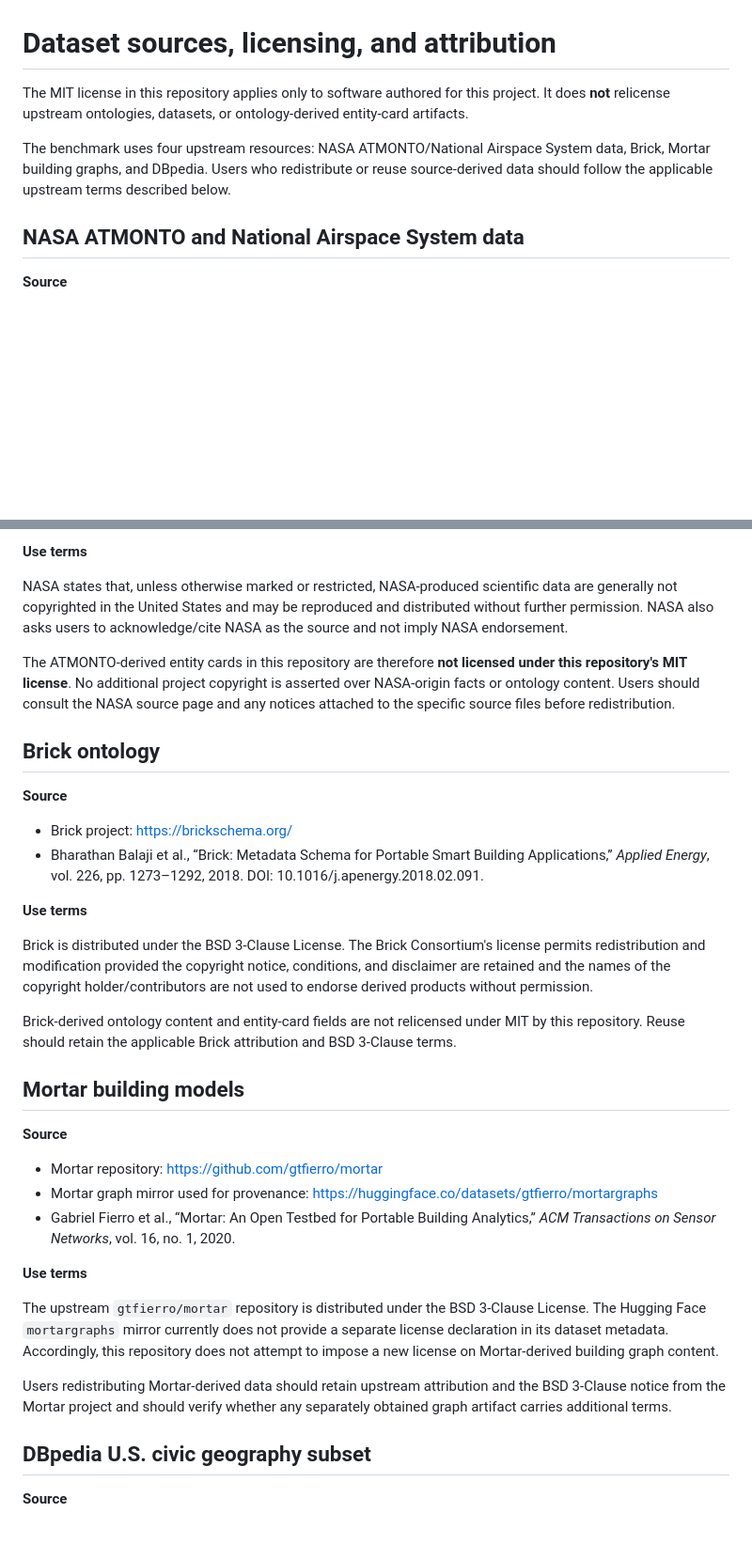
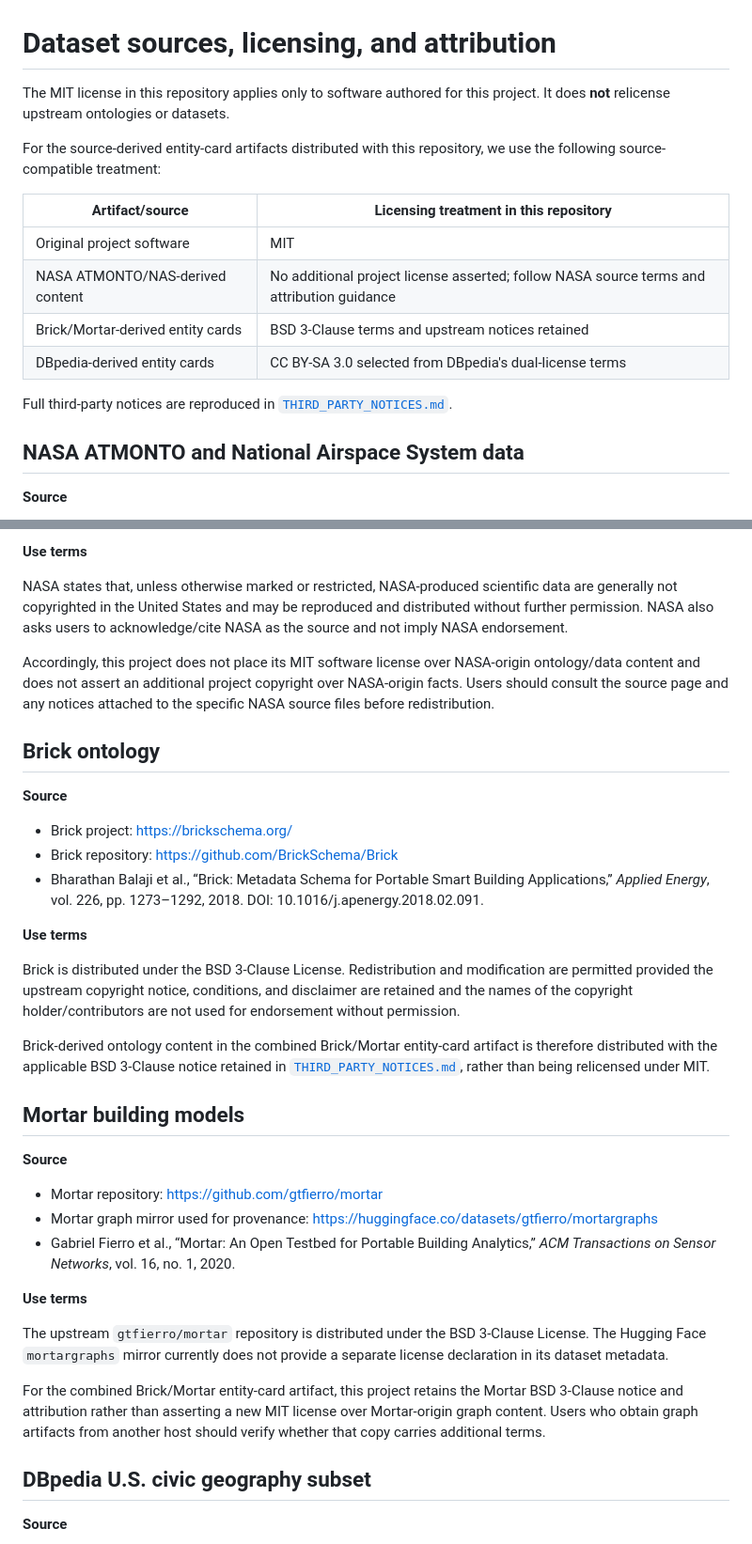
Before and after one commit to NINCOMPAQ/OCVR, a Markdown page: DATA_LICENSES.md, 2 parts joined by grey strips. Shown at 94% size. Drawn GitHub-style; blank space fills up the shorter version.

Commit message:
Clarify source-compatible data licensing treatment

```diff
--- a/DATA_LICENSES.md
+++ b/DATA_LICENSES.md
@@ -1,8 +1,17 @@
 # Dataset sources, licensing, and attribution
 
-The MIT license in this repository applies only to software authored for this project. It does **not** relicense upstream ontologies, datasets, or ontology-derived entity-card artifacts.
+The MIT license in this repository applies only to software authored for this project. It does **not** relicense upstream ontologies or datasets.
 
-The benchmark uses four upstream resources: NASA ATMONTO/National Airspace System data, Brick, Mortar building graphs, and DBpedia. Users who redistribute or reuse source-derived data should follow the applicable upstream terms described below.
+For the source-derived entity-card artifacts distributed with this repository, we use the following source-compatible treatment:
+
+| Artifact/source | Licensing treatment in this repository |
+|---|---|
+| Original project software | MIT |
+| NASA ATMONTO/NAS-derived content | No additional project license asserted; follow NASA source terms and attribution guidance |
+| Brick/Mortar-derived entity cards | BSD 3-Clause terms and upstream notices retained |
+| DBpedia-derived entity cards | CC BY-SA 3.0 selected from DBpedia's dual-license terms |
+
+Full third-party notices are reproduced in [`THIRD_PARTY_NOTICES.md`](THIRD_PARTY_NOTICES.md).
 
 ## NASA ATMONTO and National Airspace System data
 
@@ -15,20 +24,21 @@ The benchmark uses four upstream resources: NASA ATMONTO/National Airspace Syste
 
 NASA states that, unless otherwise marked or restricted, NASA-produced scientific data are generally not copyrighted in the United States and may be reproduced and distributed without further permission. NASA also asks users to acknowledge/cite NASA as the source and not imply NASA endorsement.
 
-The ATMONTO-derived entity cards in this repository are therefore **not licensed under this repository's MIT license**. No additional project copyright is asserted over NASA-origin facts or ontology content. Users should consult the NASA source page and any notices attached to the specific source files before redistribution.
+Accordingly, this project does not place its MIT software license over NASA-origin ontology/data content and does not assert an additional project copyright over NASA-origin facts. Users should consult the source page and any notices attached to the specific NASA source files before redistribution.
 
 ## Brick ontology
 
 **Source**
 
 - Brick project: https://brickschema.org/
+- Brick repository: https://github.com/BrickSchema/Brick
 - Bharathan Balaji et al., “Brick: Metadata Schema for Portable Smart Building Applications,” *Applied Energy*, vol. 226, pp. 1273–1292, 2018. DOI: 10.1016/j.apenergy.2018.02.091.
 
 **Use terms**
 
-Brick is distributed under the BSD 3-Clause License. The Brick Consortium's license permits redistribution and modification provided the copyright notice, conditions, and disclaimer are retained and the names of the copyright holder/contributors are not used to endorse derived products without permission.
+Brick is distributed under the BSD 3-Clause License. Redistribution and modification are permitted provided the upstream copyright notice, conditions, and disclaimer are retained and the names of the copyright holder/contributors are not used for endorsement without permission.
 
-Brick-derived ontology content and entity-card fields are not relicensed under MIT by this repository. Reuse should retain the applicable Brick attribution and BSD 3-Clause terms.
+Brick-derived ontology content in the combined Brick/Mortar entity-card artifact is therefore distributed with the applicable BSD 3-Clause notice retained in [`THIRD_PARTY_NOTICES.md`](THIRD_PARTY_NOTICES.md), rather than being relicensed under MIT.
 
 ## Mortar building models
 
@@ -40,9 +50,9 @@ Brick-derived ontology content and entity-card fields are not relicensed under M
 
 **Use terms**
 
-The upstream `gtfierro/mortar` repository is distributed under the BSD 3-Clause License. The Hugging Face `mortargraphs` mirror currently does not provide a separate license declaration in its dataset metadata. Accordingly, this repository does not attempt to impose a new license on Mortar-derived building graph content.
+The upstream `gtfierro/mortar` repository is distributed under the BSD 3-Clause License. The Hugging Face `mortargraphs` mirror currently does not provide a separate license declaration in its dataset metadata.
 
-Users redistributing Mortar-derived data should retain upstream attribution and the BSD 3-Clause notice from the Mortar project and should verify whether any separately obtained graph artifact carries additional terms.
+For the combined Brick/Mortar entity-card artifact, this project retains the Mortar BSD 3-Clause notice and attribution rather than asserting a new MIT license over Mortar-origin graph content. Users who obtain graph artifacts from another host should verify whether that copy carries additional terms.
 
 ## DBpedia U.S. civic geography subset
 
```
Also changed, not shown: other parts of DATA_LICENSES.md (+1 -1 lines).
